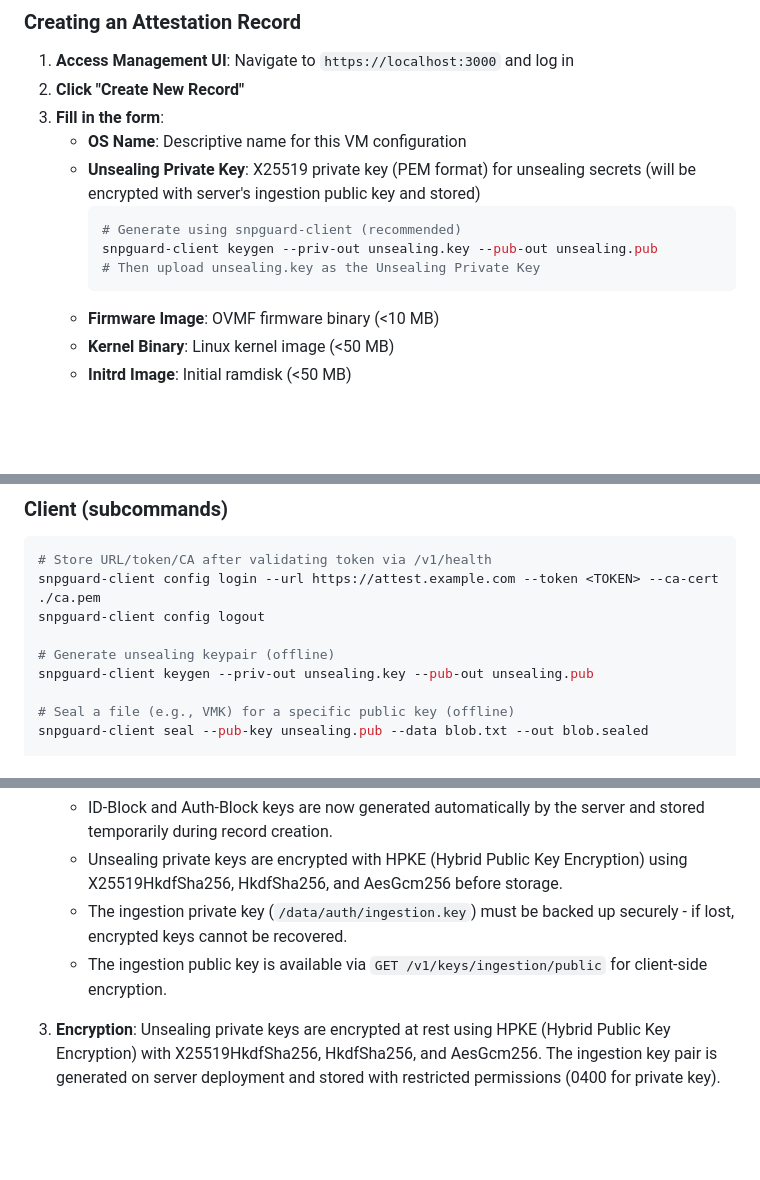
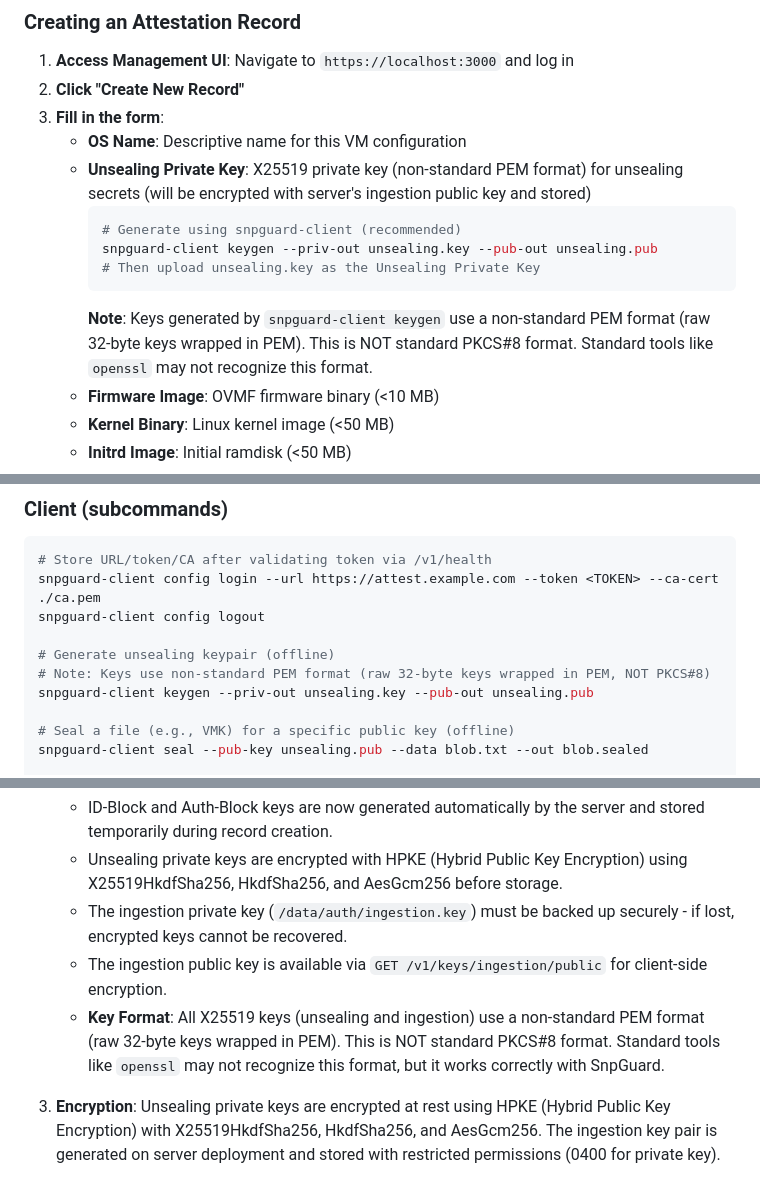
Before and after one commit to rouming/snp-guard, a Markdown page: README.md, 3 parts joined by grey strips. Drawn GitHub-style; blank space fills up the shorter version.

````diff
--- a/README.md
+++ b/README.md
@@ -180,12 +180,13 @@ The server listens on HTTPS:
 2. **Click "Create New Record"**
 3. **Fill in the form**:
    - **OS Name**: Descriptive name for this VM configuration
-   - **Unsealing Private Key**: X25519 private key (PEM format) for unsealing secrets (will be encrypted with server's ingestion public key and stored)
+   - **Unsealing Private Key**: X25519 private key (non-standard PEM format) for unsealing secrets (will be encrypted with server's ingestion public key and stored)
      ```bash
      # Generate using snpguard-client (recommended)
      snpguard-client keygen --priv-out unsealing.key --pub-out unsealing.pub
      # Then upload unsealing.key as the Unsealing Private Key
      ```
+     **Note**: Keys generated by `snpguard-client keygen` use a non-standard PEM format (raw 32-byte keys wrapped in PEM). This is NOT standard PKCS#8 format. Standard tools like `openssl` may not recognize this format.
    - **Firmware Image**: OVMF firmware binary (<10 MB)
    - **Kernel Binary**: Linux kernel image (<50 MB)
    - **Initrd Image**: Initial ramdisk (<50 MB)
@@ -341,6 +342,7 @@ snpguard-client config login --url https://attest.example.com --token <TOKEN> --
 snpguard-client config logout
 
 # Generate unsealing keypair (offline)
+# Note: Keys use non-standard PEM format (raw 32-byte keys wrapped in PEM, NOT PKCS#8)
 snpguard-client keygen --priv-out unsealing.key --pub-out unsealing.pub
 
 # Seal a file (e.g., VMK) for a specific public key (offline)
@@ -381,6 +383,7 @@ snpguard-client manage export --id <id> --format tar --out artifacts.tar.gz   #
    - Unsealing private keys are encrypted with HPKE (Hybrid Public Key Encryption) using X25519HkdfSha256, HkdfSha256, and AesGcm256 before storage.
    - The ingestion private key (`/data/auth/ingestion.key`) must be backed up securely - if lost, encrypted keys cannot be recovered.
    - The ingestion public key is available via `GET /v1/keys/ingestion/public` for client-side encryption.
+   - **Key Format**: All X25519 keys (unsealing and ingestion) use a non-standard PEM format (raw 32-byte keys wrapped in PEM). This is NOT standard PKCS#8 format. Standard tools like `openssl` may not recognize this format, but it works correctly with SnpGuard.
 
 3. **Encryption**: Unsealing private keys are encrypted at rest using HPKE (Hybrid Public Key Encryption) with X25519HkdfSha256, HkdfSha256, and AesGcm256. The ingestion key pair is generated on server deployment and stored with restricted permissions (0400 for private key).
 
````
Also changed, not shown: docs/api.md (+6 -2 lines), docs/user_guide.md (+6 -1 lines).
